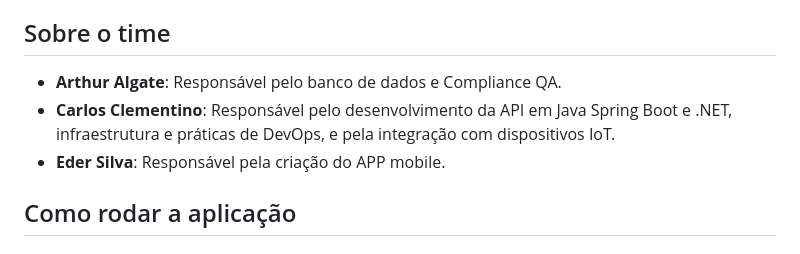
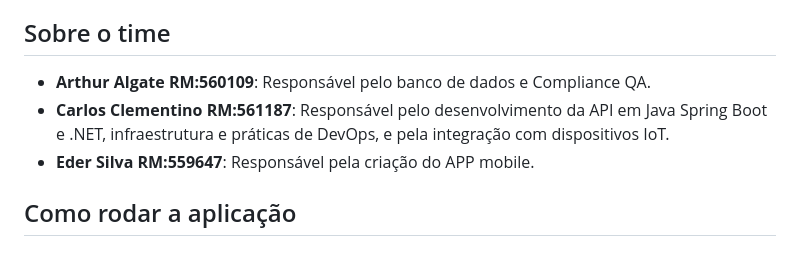
Before and after one commit to ARC-ceo/SolarMetrics-JavaAdvanced, a Markdown page: README.md, the part around the change. Drawn GitHub-style.

```diff
--- a/README.md
+++ b/README.md
@@ -5,9 +5,9 @@
 
 ## Sobre o time
 
-- **Arthur Algate**: Responsável pelo banco de dados e Compliance QA.
-- **Carlos Clementino**: Responsável pelo desenvolvimento da API em Java Spring Boot e .NET, infraestrutura e práticas de DevOps, e pela integração com dispositivos IoT.
-- **Eder Silva**: Responsável pela criação do APP mobile.
+- **Arthur Algate RM:560109**: Responsável pelo banco de dados e Compliance QA.
+- **Carlos Clementino RM:561187**: Responsável pelo desenvolvimento da API em Java Spring Boot e .NET, infraestrutura e práticas de DevOps, e pela integração com dispositivos IoT.
+- **Eder Silva RM:559647**: Responsável pela criação do APP mobile.
 
 ## Como rodar a aplicação
 
```
